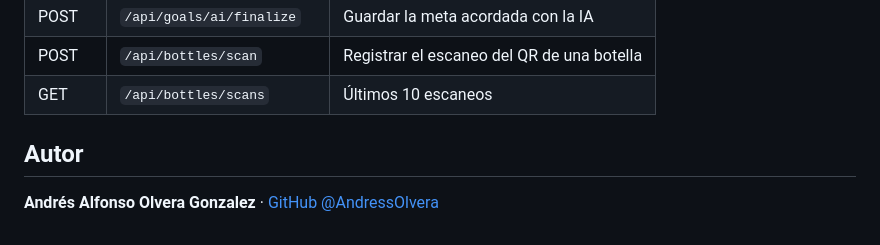
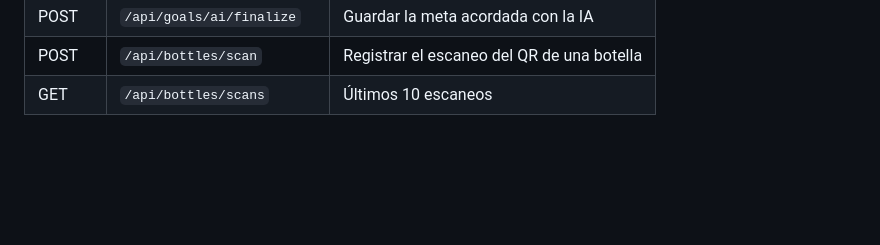
Before and after one commit to AndressOlvera/smartsip, a Markdown page: README.md, the part around the change. Rendered like a GitHub page; folded sections open; blank space fills up the shorter version.

Commit message:
Remove author information from README
Removed author section from README.

```diff
--- a/README.md
+++ b/README.md
@@ -163,7 +163,3 @@ Todas las rutas, excepto registro e inicio de sesión, requieren el encabezado `
 | GET | `/api/bottles/scans` | Últimos 10 escaneos |
 
 </details>
-
-## Autor
-
-**Andrés Alfonso Olvera Gonzalez** · [GitHub @AndressOlvera](https://github.com/AndressOlvera)
```
